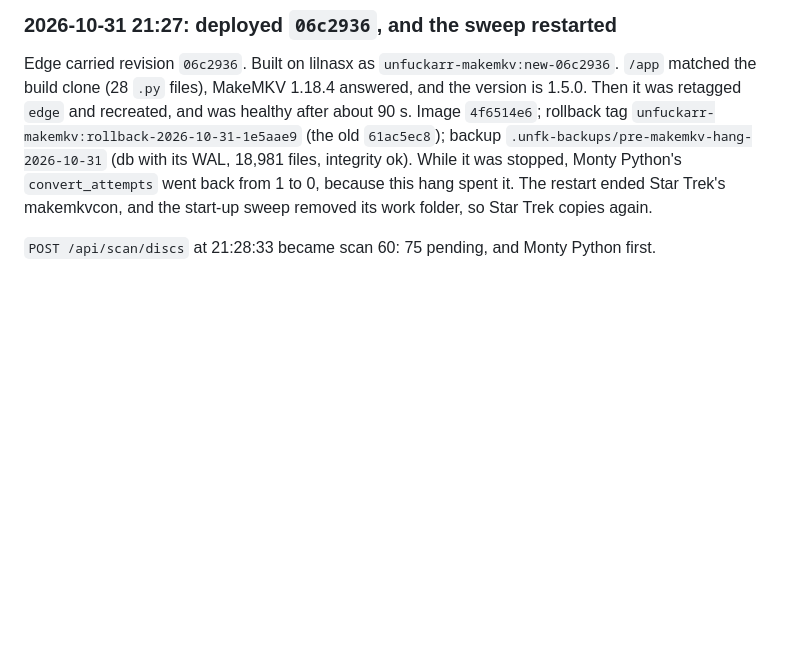
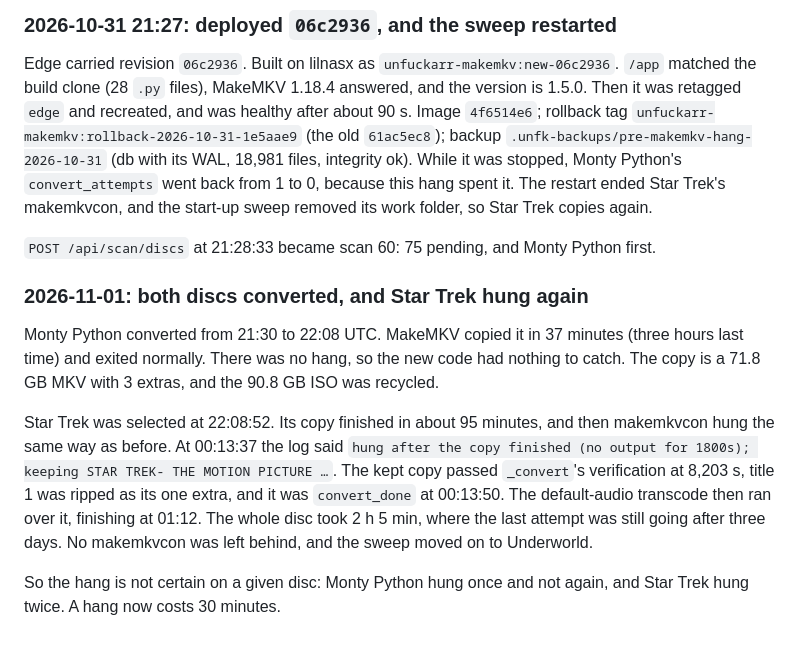
Before and after one commit to stoatworks-labs/unfuckarr, a Markdown page: docs/NOTES.md, the part around the change. Rendered like a GitHub page; blank space fills up the shorter version.

Commit message:
NOTES: both stuck discs converted, and Star Trek's second hang caught and kept
Co-Authored-By: Claude Opus 5.5 <noreply@anthropic.com>

```diff
--- a/docs/NOTES.md
+++ b/docs/NOTES.md
@@ -2008,3 +2008,20 @@ it. The restart ended Star Trek's makemkvcon, and the start-up sweep removed its
 Star Trek copies again.
 
 `POST /api/scan/discs` at 21:28:33 became scan 60: 75 pending, and Monty Python first.
+
+### 2026-11-01: both discs converted, and Star Trek hung again
+
+Monty Python converted from 21:30 to 22:08 UTC. MakeMKV copied it in 37 minutes (three hours last
+time) and exited normally. There was no hang, so the new code had nothing to catch. The copy is a
+71.8 GB MKV with 3 extras, and the 90.8 GB ISO was recycled.
+
+Star Trek was selected at 22:08:52. Its copy finished in about 95 minutes, and then makemkvcon
+hung the same way as before. At 00:13:37 the log said `hung after the copy finished (no output
+for 1800s); keeping STAR TREK- THE MOTION PICTURE …`. The kept copy passed `_convert`'s
+verification at 8,203 s, title 1 was ripped as its one extra, and it was `convert_done` at
+00:13:50. The default-audio transcode then ran over it, finishing at 01:12. The whole disc took
+2 h 5 min, where the last attempt was still going after three days. No makemkvcon was left
+behind, and the sweep moved on to Underworld.
+
+So the hang is not certain on a given disc: Monty Python hung once and not again, and Star Trek
+hung twice. A hang now costs 30 minutes.
```
